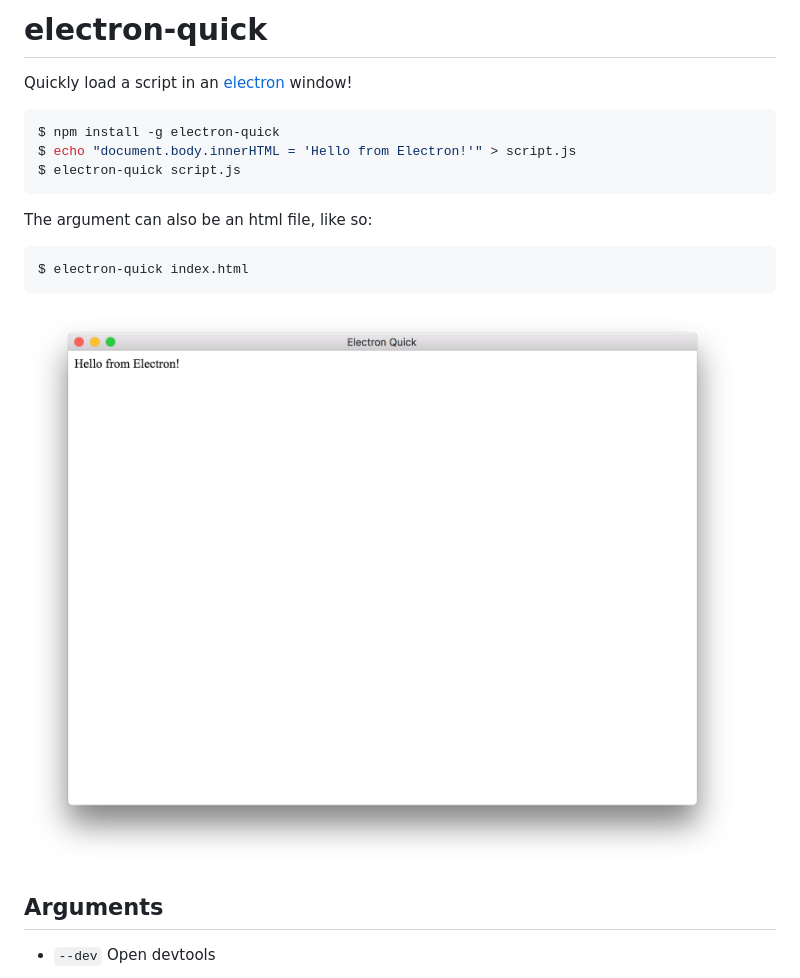
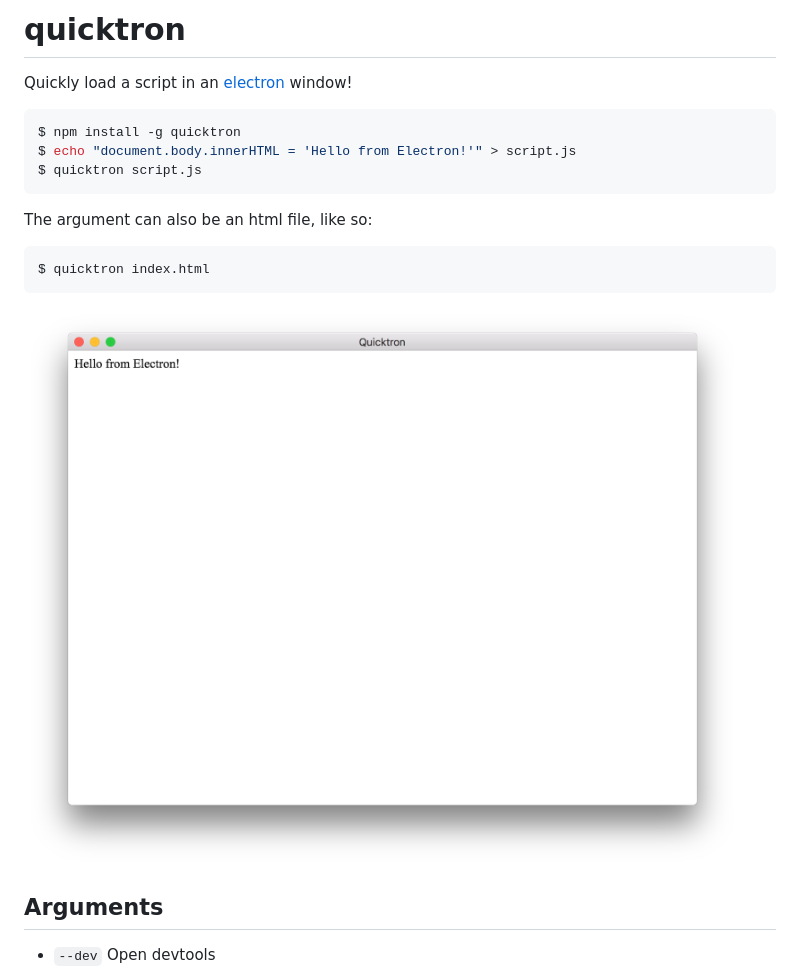
Before and after one commit to juliangruber/quicktron, a Markdown page: readme.md, the part around the change. GitHub-like rendering; pictures changed too: screenshot.png.

Commit message:
rename to quicktron. closes #1

````diff
--- a/readme.md
+++ b/readme.md
@@ -1,17 +1,17 @@
-# electron-quick
+# quicktron
 
 Quickly load a script in an [electron](https://electron.atom.io/) window!
 
 ```bash
-$ npm install -g electron-quick
+$ npm install -g quicktron
 $ echo "document.body.innerHTML = 'Hello from Electron!'" > script.js
-$ electron-quick script.js
+$ quicktron script.js
 ```
 
 The argument can also be an html file, like so:
 
 ```bash
-$ electron-quick index.html
+$ quicktron index.html
 ```
 
 ![screenshot](screenshot.png)
````
Also changed, not shown: 2 other files.
